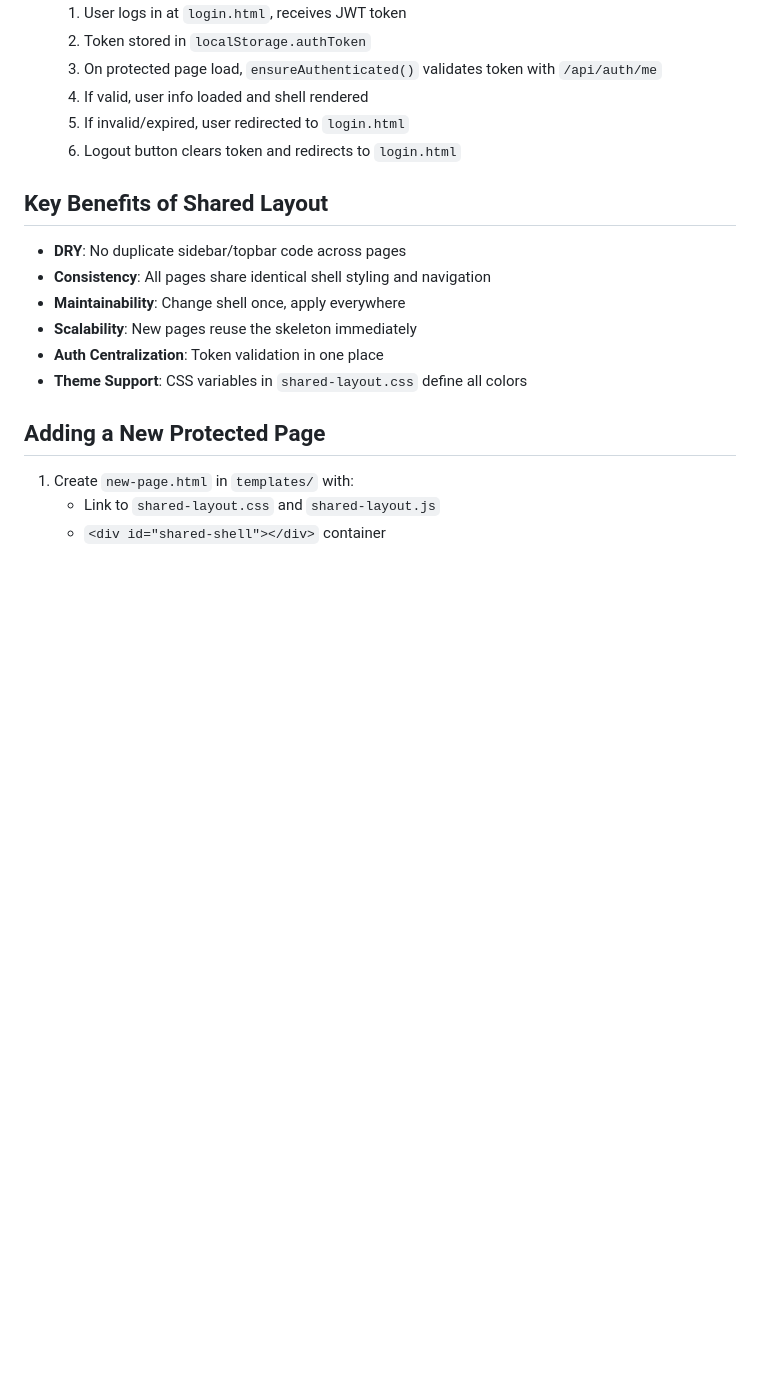
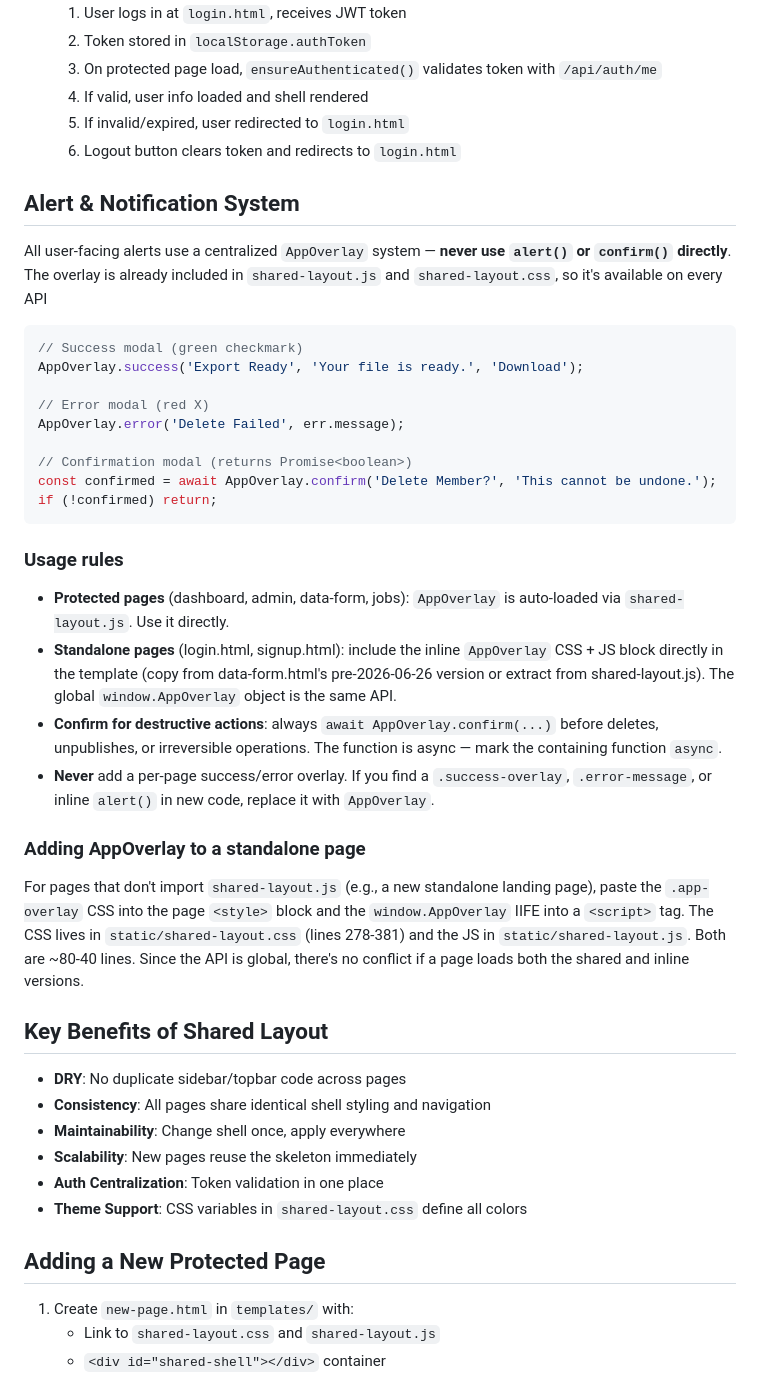
Before and after one commit to cbrianbet/professional-network-database, a Markdown page: CLAUDE.md, the part around the change. Rendered like a GitHub page; blank space fills up the shorter version.

````diff
--- a/CLAUDE.md
+++ b/CLAUDE.md
@@ -141,6 +141,46 @@ All protected pages (`dashboard.html`, `data-form.html`, `admin.html`) use a cen
   5. If invalid/expired, user redirected to `login.html`
   6. Logout button clears token and redirects to `login.html`
 
+## Alert & Notification System
+
+All user-facing alerts use a centralized `AppOverlay` system — **never use `alert()` or
+`confirm()` directly**. The overlay is already included in `shared-layout.js` and
+`shared-layout.css`, so it's available on every API
+
+```javascript
+// Success modal (green checkmark)
+AppOverlay.success('Export Ready', 'Your file is ready.', 'Download');
+
+// Error modal (red X)
+AppOverlay.error('Delete Failed', err.message);
+
+// Confirmation modal (returns Promise<boolean>)
+const confirmed = await AppOverlay.confirm('Delete Member?', 'This cannot be undone.');
+if (!confirmed) return;
+```
+
+### Usage rules
+
+- **Protected pages** (dashboard, admin, data-form, jobs): `AppOverlay` is auto-loaded
+  via `shared-layout.js`. Use it directly.
+- **Standalone pages** (login.html, signup.html): include the inline `AppOverlay` CSS + JS
+  block directly in the template (copy from data-form.html's pre-2026-06-26 version or
+  extract from shared-layout.js). The global `window.AppOverlay` object is the same API.
+- **Confirm for destructive actions**: always `await AppOverlay.confirm(...)` before
+  deletes, unpublishes, or irreversible operations. The function is async — mark the
+  containing function `async`.
+- **Never** add a per-page success/error overlay. If you find a `.success-overlay`,
+  `.error-message`, or inline `alert()` in new code, replace it with `AppOverlay`.
+
+### Adding AppOverlay to a standalone page
+
+For pages that don't import `shared-layout.js` (e.g., a new standalone landing page),
+paste the `.app-overlay` CSS into the page `<style>` block and the `window.AppOverlay`
+IIFE into a `<script>` tag. The CSS lives in `static/shared-layout.css`
+(lines 278-381) and the JS in `static/shared-layout.js`. Both are ~80-40 lines. Since
+the API is global, there's no conflict if a page loads both the shared and inline
+versions.
+
 ## Key Benefits of Shared Layout
 
 - **DRY**: No duplicate sidebar/topbar code across pages
````
